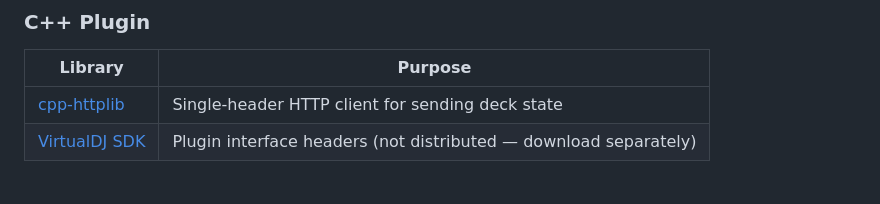
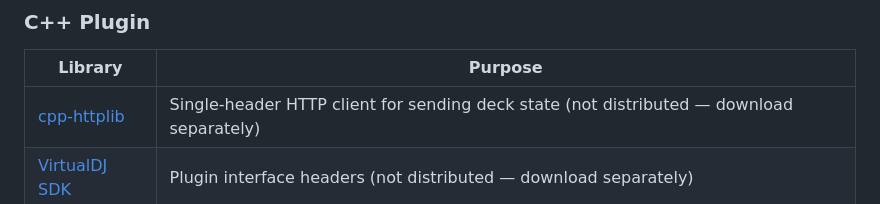
Before and after one commit to jota2rz/vdj-video-sync, a Markdown page: README.md, the part around the change. Drawn GitHub-style.

Commit message:
README: note cpp-httplib must be downloaded separately

```diff
--- a/README.md
+++ b/README.md
@@ -252,7 +252,7 @@ All dependencies are **pure Go** — no CGo, no ffmpeg, no native libraries requ
 
 | Library | Purpose |
 |---------|---------|
-| [cpp-httplib](https://github.com/yhirose/cpp-httplib) | Single-header HTTP client for sending deck state |
+| [cpp-httplib](https://github.com/yhirose/cpp-httplib) | Single-header HTTP client for sending deck state (not distributed — download separately) |
 | [VirtualDJ SDK](https://virtualdj.com/wiki/Developers) | Plugin interface headers (not distributed — download separately) |
 
 ### Frontend
```
